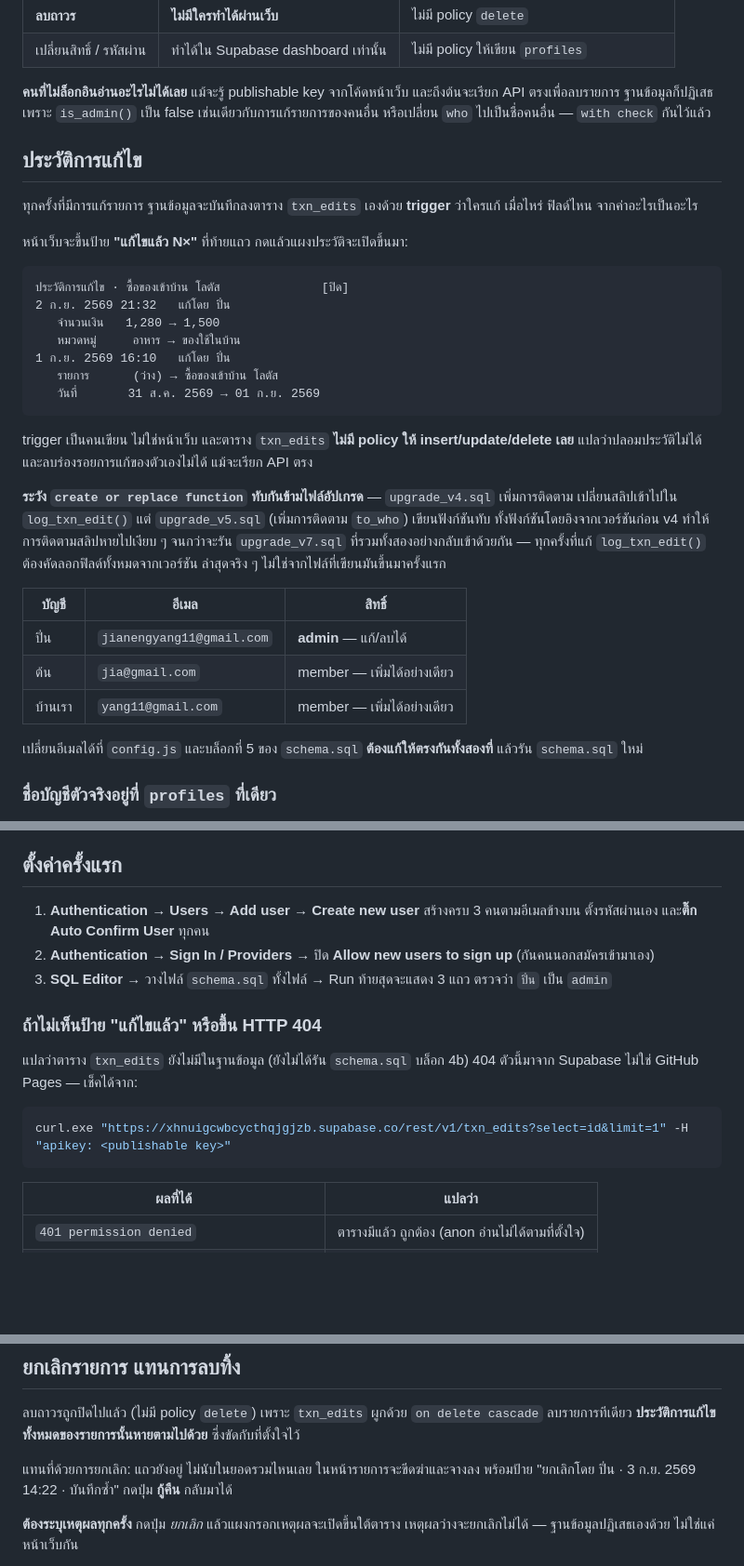
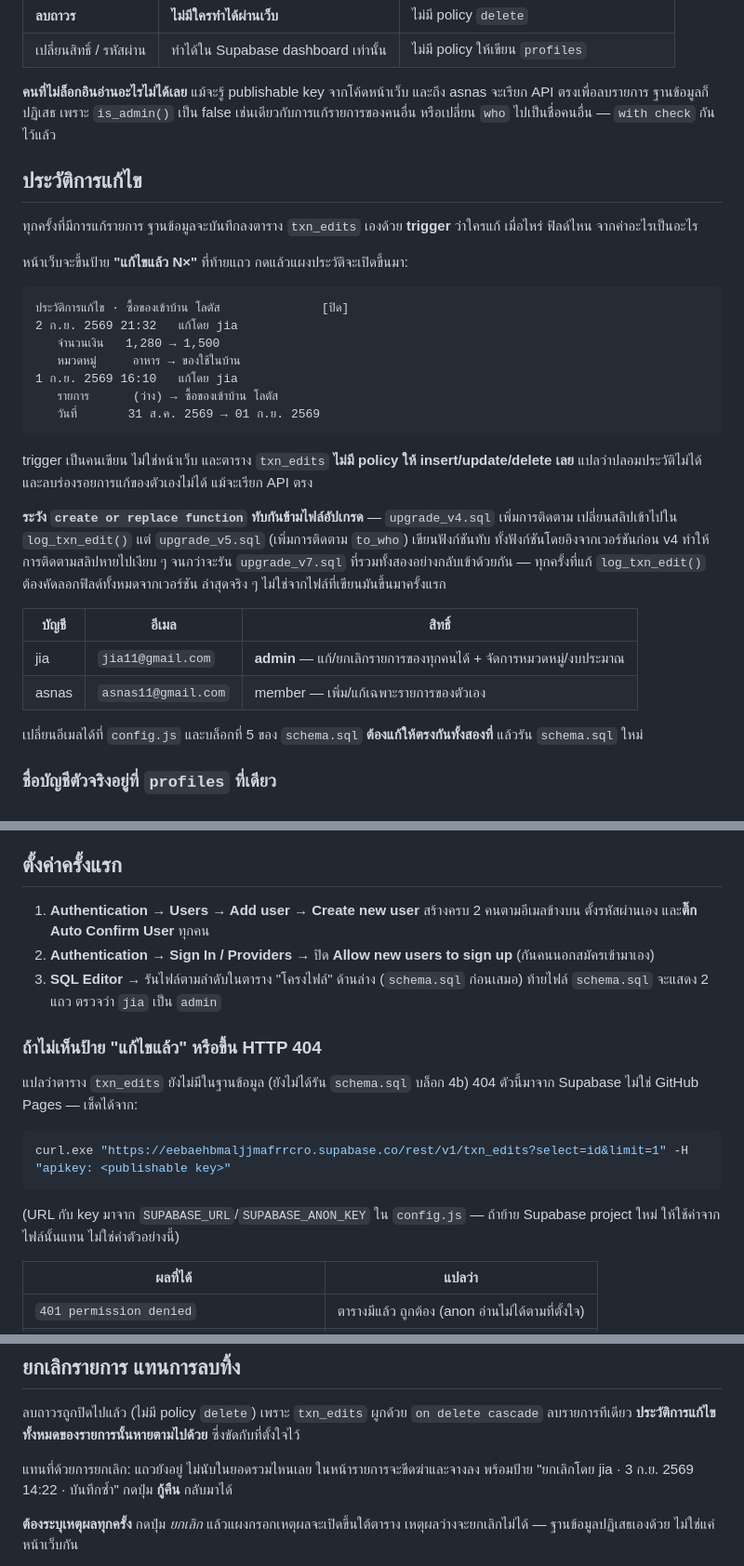
Before and after one commit to jianengyang11-hub/home-ledger, a Markdown page: README.md, 3 parts joined by grey strips. Shown at 93% size. GitHub-like rendering; blank space fills up the shorter version.

Commit message:
Finish cleaning up README.md for the current 2-account setup
Follow-up to the SETUP-RESTORE.md rewrite: found the same class of
stale-doc-drift inside README.md itself — the accounts table, several
inline example names, and a first-setup step still described the old
3-account (ปิ่น/ต้น/บ้านเรา) setup, and the 404-troubleshooting curl
example pointed at a Supabase project that's no longer the live one.
Also fixed a line that still attributed BUDGETS/YEAR_GOAL to config.js
after both moved to DB tables in upgrade_v6/v7, and added the missing
SETUP-RESTORE.md row to the file-structure table.

Co-Authored-By: Claude Sonnet 5 <noreply@anthropic.com>
Claude-Session: https://claude.ai/code/session_014XxHMcDHu9pZcmp5c8AuvU

````diff
--- a/README.md
+++ b/README.md
@@ -18,7 +18,7 @@
 | เปลี่ยนสิทธิ์ / รหัสผ่าน | ทำได้ใน Supabase dashboard เท่านั้น | ไม่มี policy ให้เขียน `profiles` |
 
 **คนที่ไม่ล็อกอินอ่านอะไรไม่ได้เลย** แม้จะรู้ publishable key จากโค้ดหน้าเว็บ
-และถึงต้นจะเรียก API ตรงเพื่อลบรายการ ฐานข้อมูลก็ปฏิเสธ เพราะ `is_admin()` เป็น false
+และถึง asnas จะเรียก API ตรงเพื่อลบรายการ ฐานข้อมูลก็ปฏิเสธ เพราะ `is_admin()` เป็น false
 เช่นเดียวกับการแก้รายการของคนอื่น หรือเปลี่ยน `who` ไปเป็นชื่อคนอื่น — `with check` กันไว้แล้ว
 
 ## ประวัติการแก้ไข
@@ -30,10 +30,10 @@
 
 ```
 ประวัติการแก้ไข · ซื้อของเข้าบ้าน โลตัส              [ปิด]
-2 ก.ย. 2569 21:32   แก้โดย ปิ่น
+2 ก.ย. 2569 21:32   แก้โดย jia
    จำนวนเงิน   1,280 → 1,500
    หมวดหมู่     อาหาร → ของใช้ในบ้าน
-1 ก.ย. 2569 16:10   แก้โดย ปิ่น
+1 ก.ย. 2569 16:10   แก้โดย jia
    รายการ      (ว่าง) → ซื้อของเข้าบ้าน โลตัส
    วันที่       31 ส.ค. 2569 → 01 ก.ย. 2569
 ```
@@ -49,9 +49,8 @@ trigger เป็นคนเขียน ไม่ใช่หน้าเว
 
 | บัญชี | อีเมล | สิทธิ์ |
 | --- | --- | --- |
-| ปิ่น | `jianengyang11@gmail.com` | **admin** — แก้/ลบได้ |
-| ต้น | `jia@gmail.com` | member — เพิ่มได้อย่างเดียว |
-| บ้านเรา | `yang11@gmail.com` | member — เพิ่มได้อย่างเดียว |
+| jia | `jia11@gmail.com` | **admin** — แก้/ยกเลิกรายการของทุกคนได้ + จัดการหมวดหมู่/งบประมาณ |
+| asnas | `asnas11@gmail.com` | member — เพิ่ม/แก้เฉพาะรายการของตัวเอง |
 
 เปลี่ยนอีเมลได้ที่ `config.js` และบล็อกที่ 5 ของ `schema.sql` **ต้องแก้ให้ตรงกันทั้งสองที่**
 แล้วรัน `schema.sql` ใหม่
@@ -79,12 +78,12 @@ trigger เป็นคนเขียน ไม่ใช่หน้าเว
 
 ## ตั้งค่าครั้งแรก
 
-1. **Authentication → Users → Add user → Create new user** สร้างครบ 3 คนตามอีเมลข้างบน
+1. **Authentication → Users → Add user → Create new user** สร้างครบ 2 คนตามอีเมลข้างบน
    ตั้งรหัสผ่านเอง และ**ติ๊ก Auto Confirm User** ทุกคน
 2. **Authentication → Sign In / Providers** → ปิด **Allow new users to sign up**
    (กันคนนอกสมัครเข้ามาเอง)
-3. **SQL Editor** → วางไฟล์ `schema.sql` ทั้งไฟล์ → Run
-   ท้ายสุดจะแสดง 3 แถว ตรวจว่า `ปิ่น` เป็น `admin`
+3. **SQL Editor** → รันไฟล์ตามลำดับในตาราง "โครงไฟล์" ด้านล่าง (`schema.sql` ก่อนเสมอ)
+   ท้ายไฟล์ `schema.sql` จะแสดง 2 แถว ตรวจว่า `jia` เป็น `admin`
 
 ### ถ้าไม่เห็นป้าย "แก้ไขแล้ว" หรือขึ้น HTTP 404
 
@@ -92,8 +91,10 @@ trigger เป็นคนเขียน ไม่ใช่หน้าเว
 404 ตัวนี้มาจาก Supabase ไม่ใช่ GitHub Pages — เช็คได้จาก:
 
 ```powershell
-curl.exe "https://xhnuigcwbcycthqjgjzb.supabase.co/rest/v1/txn_edits?select=id&limit=1" -H "apikey: <publishable key>"
+curl.exe "https://eebaehbmaljjmafrrcro.supabase.co/rest/v1/txn_edits?select=id&limit=1" -H "apikey: <publishable key>"
 ```
+
+(URL กับ key มาจาก `SUPABASE_URL`/`SUPABASE_ANON_KEY` ใน `config.js` — ถ้าย้าย Supabase project ใหม่ ให้ใช้ค่าจากไฟล์นั้นแทน ไม่ใช่ค่าตัวอย่างนี้)
 
 | ผลที่ได้ | แปลว่า |
 | --- | --- |
@@ -320,7 +324,7 @@ update public.txns set method = case method
 ลบรายการทีเดียว **ประวัติการแก้ไขทั้งหมดของรายการนั้นหายตามไปด้วย** ซึ่งขัดกับที่ตั้งใจไว้
 
 แทนที่ด้วยการยกเลิก: แถวยังอยู่ ไม่นับในยอดรวมไหนเลย ในหน้ารายการจะขีดฆ่าและจางลง
-พร้อมป้าย "ยกเลิกโดย ปิ่น · 3 ก.ย. 2569 14:22 · บันทึกซ้ำ" กดปุ่ม **กู้คืน** กลับมาได้
+พร้อมป้าย "ยกเลิกโดย jia · 3 ก.ย. 2569 14:22 · บันทึกซ้ำ" กดปุ่ม **กู้คืน** กลับมาได้
 
 **ต้องระบุเหตุผลทุกครั้ง** กดปุ่ม *ยกเลิก* แล้วแผงกรอกเหตุผลจะเปิดขึ้นใต้ตาราง
 เหตุผลว่างจะยกเลิกไม่ได้ — ฐานข้อมูลปฏิเสธเองด้วย ไม่ใช่แค่หน้าเว็บกัน
````
Also changed, not shown: other parts of README.md (+6 -3 lines).
